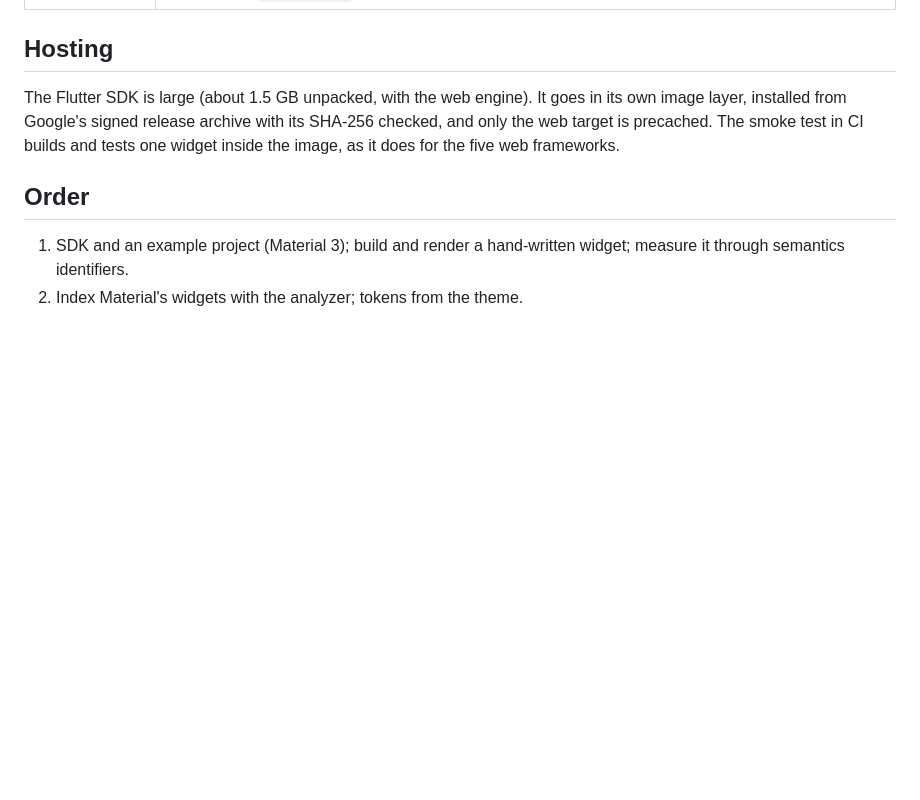
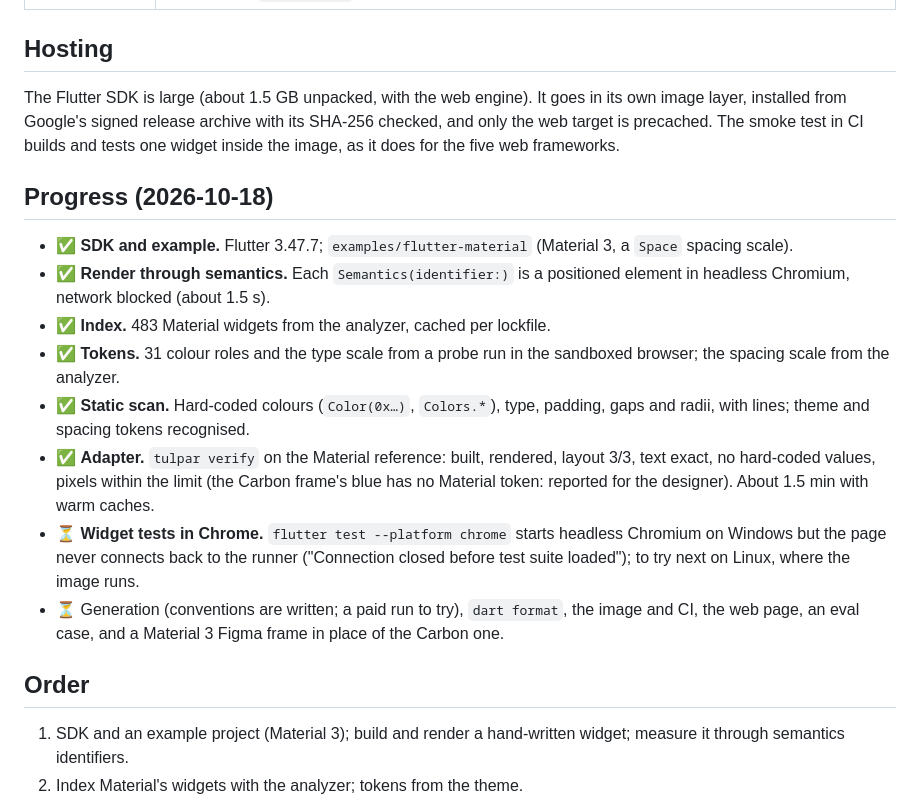
Before and after one commit to hmamut39/Tulpar, a Markdown page: docs/16-flutter.md, the part around the change. Drawn GitHub-style; blank space fills up the shorter version.

Commit message:
docs/16: Flutter progress (render, index, tokens, scan and adapter done; tests in Chrome next)
Co-Authored-By: Claude Opus 5.5 <noreply@anthropic.com>

```diff
--- a/docs/16-flutter.md
+++ b/docs/16-flutter.md
@@ -30,6 +30,17 @@ installed from Google's signed release archive with its SHA-256 checked, and onl
 precached. The smoke test in CI builds and tests one widget inside the image, as it does for the
 five web frameworks.
 
+## Progress (2026-10-18)
+
+- ✅ **SDK and example.** Flutter 3.47.7; `examples/flutter-material` (Material 3, a `Space` spacing scale).
+- ✅ **Render through semantics.** Each `Semantics(identifier:)` is a positioned element in headless Chromium, network blocked (about 1.5 s).
+- ✅ **Index.** 483 Material widgets from the analyzer, cached per lockfile.
+- ✅ **Tokens.** 31 colour roles and the type scale from a probe run in the sandboxed browser; the spacing scale from the analyzer.
+- ✅ **Static scan.** Hard-coded colours (`Color(0x…)`, `Colors.*`), type, padding, gaps and radii, with lines; theme and spacing tokens recognised.
+- ✅ **Adapter.** `tulpar verify` on the Material reference: built, rendered, layout 3/3, text exact, no hard-coded values, pixels within the limit (the Carbon frame's blue has no Material token: reported for the designer). About 1.5 min with warm caches.
+- ⏳ **Widget tests in Chrome.** `flutter test --platform chrome` starts headless Chromium on Windows but the page never connects back to the runner ("Connection closed before test suite loaded"); to try next on Linux, where the image runs.
+- ⏳ Generation (conventions are written; a paid run to try), `dart format`, the image and CI, the web page, an eval case, and a Material 3 Figma frame in place of the Carbon one.
+
 ## Order
 
 1. SDK and an example project (Material 3); build and render a hand-written widget; measure it through semantics identifiers.
```
